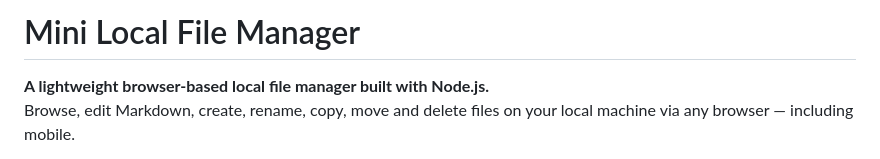
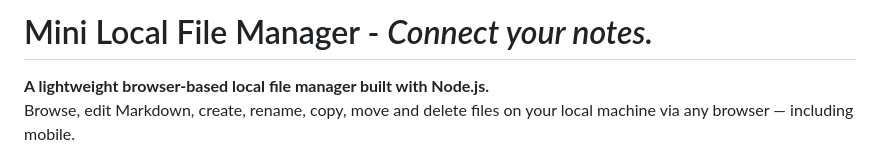
Before and after one commit to kwrsin/mini-local-file-manager, a Markdown page: README.md, the part around the change. Drawn GitHub-style.

```diff
--- a/README.md
+++ b/README.md
@@ -1,4 +1,4 @@
-# Mini Local File Manager
+# Mini Local File Manager - *Connect your notes.*
 
 **A lightweight browser-based local file manager built with Node.js.**
 Browse, edit Markdown, create, rename, copy, move and delete files on your local machine via any browser — including mobile.
```
